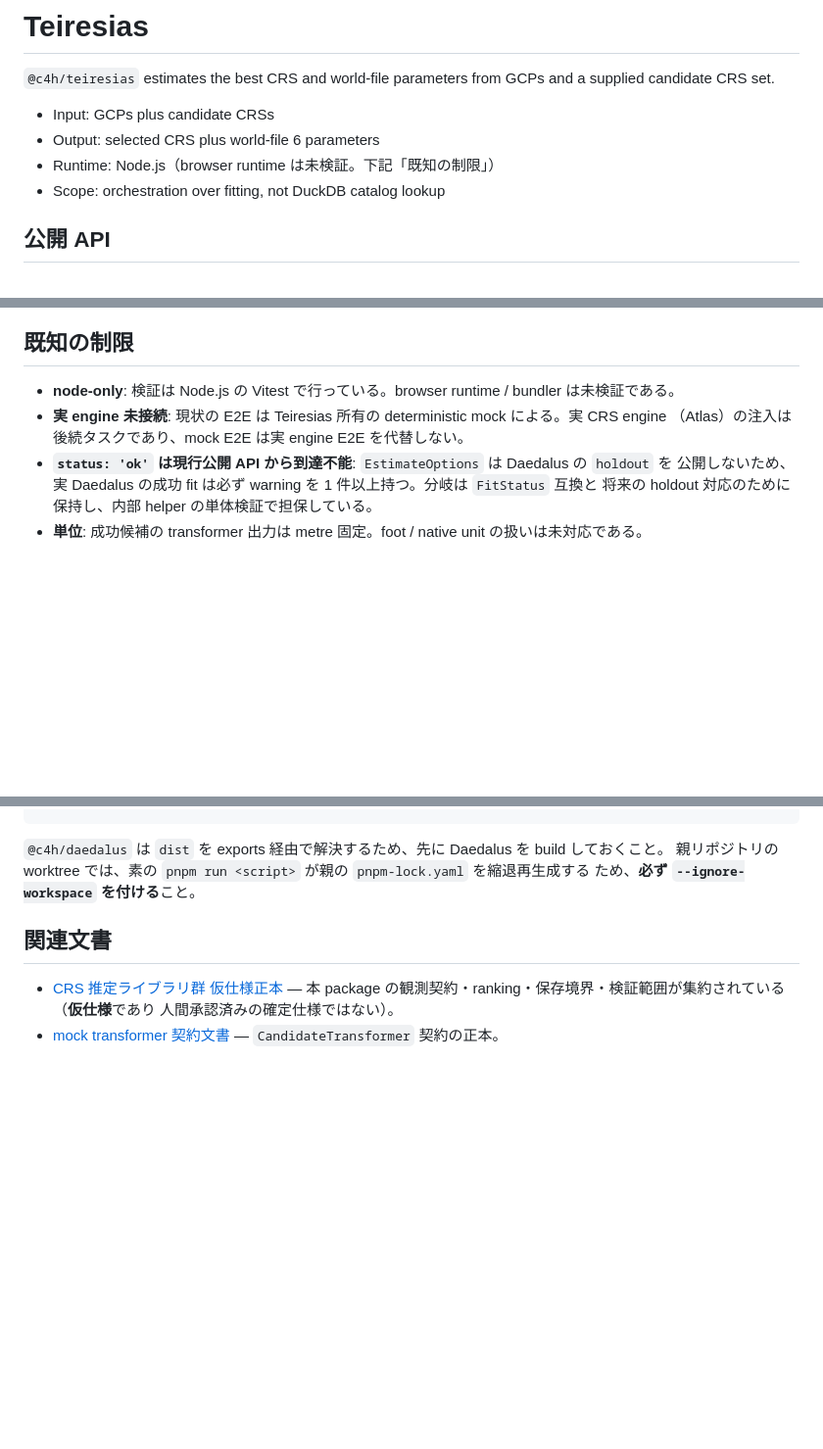
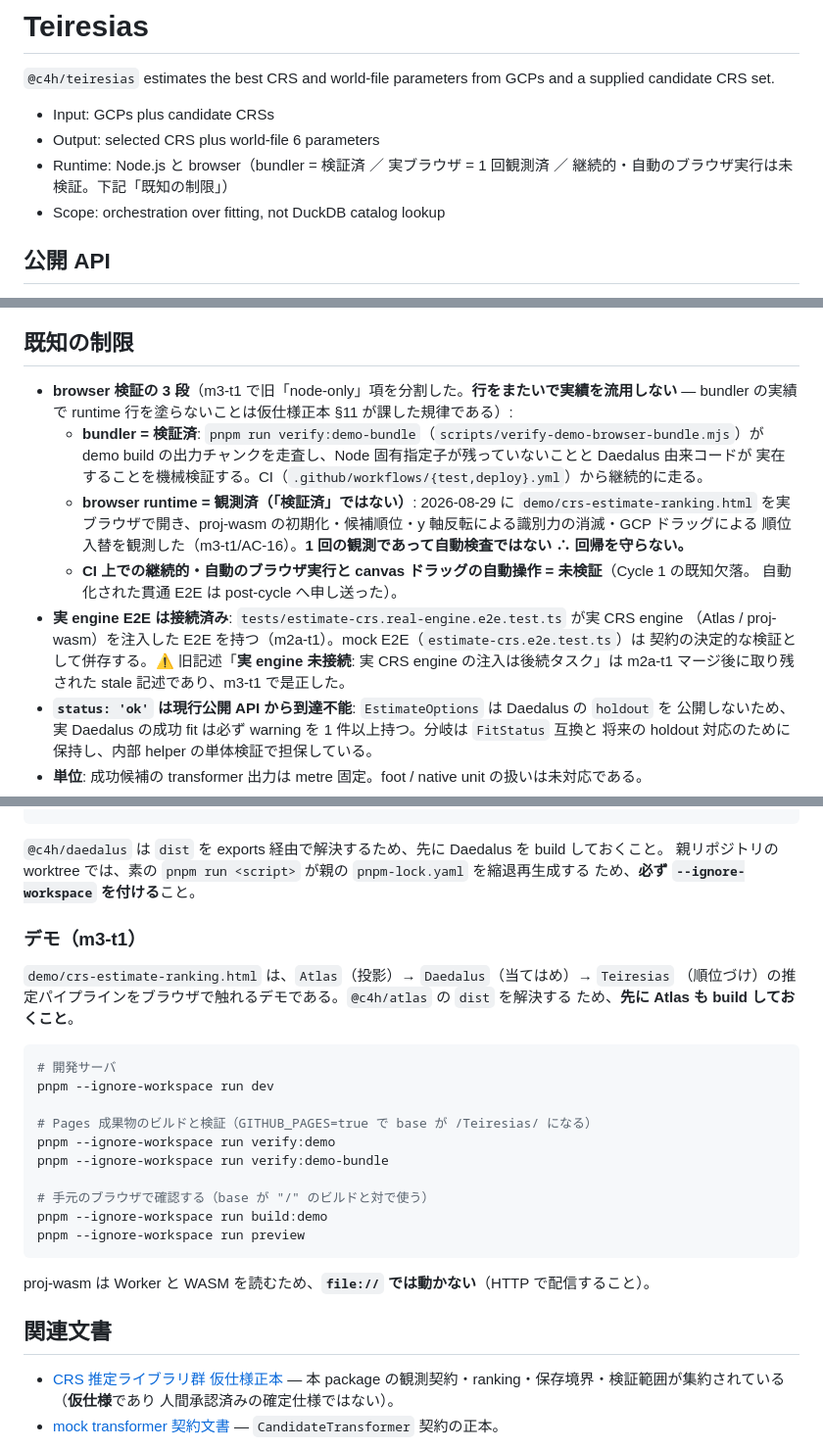
Before and after one commit to code4history/Teiresias, a Markdown page: README.md, 3 parts joined by grey strips. Shown at 98% size. Rendered like a GitHub page; blank space fills up the shorter version.

Commit message:
docs: browser 検証範囲を実測結果へ追随させる [m3-t1]
設計 v1.3 §3.4 / §13 手順 6（分岐 A。m3-t1/AC-16 が O1〜O4 すべてに到達した）。

**行ごとに実績を書き、行をまたいで実績を流用しない**（K19）:
- **バンドル可能性 = 検証済**（`verify:demo-bundle` の機械検証。CI から継続的に走る）
- **実ブラウザでの実行 = 観測済**（2026-08-29 に 1 回。**「検証済」ではない**）
- **CI 上での継続的・自動のブラウザ実行 / canvas ドラッグの自動操作 = 未検証**（既知欠落）

∴ 両 README に「未検証」の語が**正確な記述として**残る ∴
`scripts/m2b-t1/verify-crs-docs.mjs` の検査 [d] は**同ファイルを 1 バイトも変更せずに GREEN**
である（m3-t1/K2 の撤回が正しかったことの実測。exit 0 を確認済み）。

Teiresias README はあわせて 2 点:
- 「実 engine 未接続」項が m2a-t1 マージ後の stale 記述だったため是正した（K16）
- 「開発」節へデモ手順（dev / verify:demo / verify:demo-bundle / build:demo + preview）を追加。
  proj-wasm は Worker と WASM を読むため `file://` では動かない旨を明記した

Co-Authored-By: Claude Opus 5 <noreply@anthropic.com>

````diff
--- a/README.md
+++ b/README.md
@@ -4,7 +4,7 @@
 
 - Input: GCPs plus candidate CRSs
 - Output: selected CRS plus world-file 6 parameters
-- Runtime: Node.js（browser runtime は未検証。下記「既知の制限」）
+- Runtime: Node.js と browser（bundler = 検証済 ／ 実ブラウザ = 1 回観測済 ／ 継続的・自動のブラウザ実行は未検証。下記「既知の制限」）
 - Scope: orchestration over fitting, not DuckDB catalog lookup
 
 ## 公開 API
@@ -108,9 +108,20 @@ final RMS を別名で公開する API 拡張は Cycle 1 では行っていな
 
 ## 既知の制限
 
-- **node-only**: 検証は Node.js の Vitest で行っている。browser runtime / bundler は未検証である。
-- **実 engine 未接続**: 現状の E2E は Teiresias 所有の deterministic mock による。実 CRS engine
-  （Atlas）の注入は後続タスクであり、mock E2E は実 engine E2E を代替しない。
+- **browser 検証の 3 段**（m3-t1 で旧「node-only」項を分割した。**行をまたいで実績を流用しない** —
+  bundler の実績で runtime 行を塗らないことは仮仕様正本 §11 が課した規律である）:
+  - **bundler = 検証済**: `pnpm run verify:demo-bundle`（`scripts/verify-demo-browser-bundle.mjs`）が
+    demo build の出力チャンクを走査し、Node 固有指定子が残っていないことと Daedalus 由来コードが
+    実在することを機械検証する。CI（`.github/workflows/{test,deploy}.yml`）から継続的に走る。
+  - **browser runtime = 観測済（「検証済」ではない）**: 2026-08-29 に `demo/crs-estimate-ranking.html`
+    を実ブラウザで開き、proj-wasm の初期化・候補順位・y 軸反転による識別力の消滅・GCP ドラッグによる
+    順位入替を観測した（m3-t1/AC-16）。**1 回の観測であって自動検査ではない ∴ 回帰を守らない。**
+  - **CI 上での継続的・自動のブラウザ実行と canvas ドラッグの自動操作 = 未検証**（Cycle 1 の既知欠落。
+    自動化された貫通 E2E は post-cycle へ申し送った）。
+- **実 engine E2E は接続済み**: `tests/estimate-crs.real-engine.e2e.test.ts` が実 CRS engine
+  （Atlas / proj-wasm）を注入した E2E を持つ（m2a-t1）。mock E2E（`estimate-crs.e2e.test.ts`）は
+  契約の決定的な検証として併存する。⚠️ 旧記述「**実 engine 未接続**: 実 CRS engine の注入は後続タスク」は
+  m2a-t1 マージ後に取り残された stale 記述であり、m3-t1 で是正した。
 - **`status: 'ok'` は現行公開 API から到達不能**: `EstimateOptions` は Daedalus の `holdout` を
   公開しないため、実 Daedalus の成功 fit は必ず warning を 1 件以上持つ。分岐は `FitStatus` 互換と
   将来の holdout 対応のために保持し、内部 helper の単体検証で担保している。
@@ -137,6 +148,27 @@ pnpm --ignore-workspace run coverage
 親リポジトリの worktree では、素の `pnpm run <script>` が親の `pnpm-lock.yaml` を縮退再生成する
 ため、**必ず `--ignore-workspace` を付ける**こと。
 
+### デモ（m3-t1）
+
+`demo/crs-estimate-ranking.html` は、`Atlas`（投影）→ `Daedalus`（当てはめ）→ `Teiresias`
+（順位づけ）の推定パイプラインをブラウザで触れるデモである。`@c4h/atlas` の `dist` を解決する
+ため、**先に Atlas も build しておくこと**。
+
+```bash
+# 開発サーバ
+pnpm --ignore-workspace run dev
+
+# Pages 成果物のビルドと検証（GITHUB_PAGES=true で base が /Teiresias/ になる）
+pnpm --ignore-workspace run verify:demo
+pnpm --ignore-workspace run verify:demo-bundle
+
+# 手元のブラウザで確認する（base が "/" のビルドと対で使う）
+pnpm --ignore-workspace run build:demo
+pnpm --ignore-workspace run preview
+```
+
+proj-wasm は Worker と WASM を読むため、**`file://` では動かない**（HTTP で配信すること）。
+
 ## 関連文書
 
 - [CRS 推定ライブラリ群 仮仕様正本](../docs/superpowers/specs/2026-08-27-c1-crs-libs-provisional-spec.md) —
````
